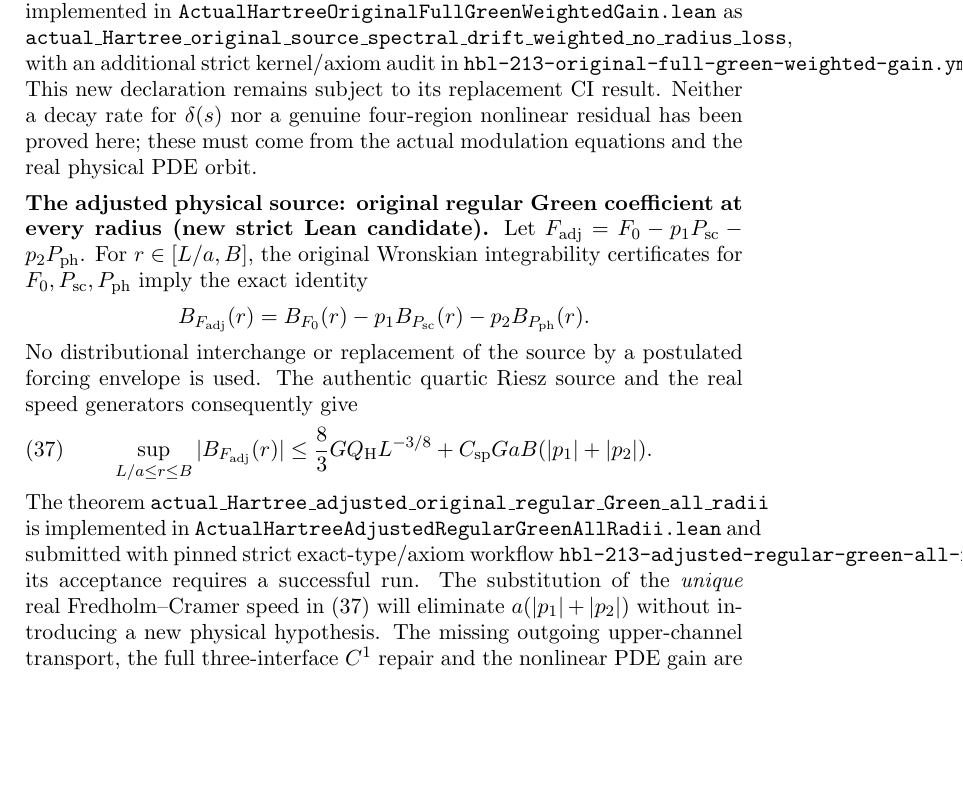
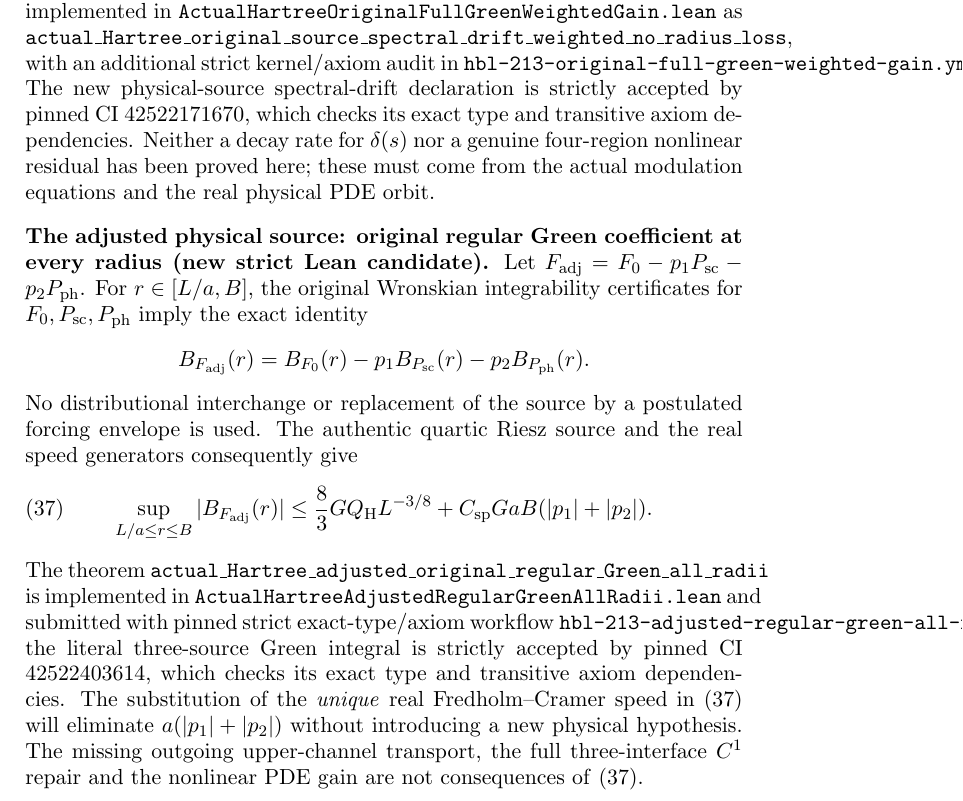
Before and after one commit to penghongzhong/HBL, a LaTeX paper (verification/HBL_213_GREEN_MOVING_TWO_CHANNEL_20261108.tex): part of page 26 of 27, cut so that both start at the same text, the shorter picture padded with empty space. Compiled offline with pdfLaTeX.

Commit message:
Update §2.13 strict CI acceptance for physical-source moving spectral drift, three-source regular Green and unique-selector coefficient

```diff
--- a/verification/HBL_213_GREEN_MOVING_TWO_CHANNEL_20261108.tex
+++ b/verification/HBL_213_GREEN_MOVING_TWO_CHANNEL_20261108.tex
@@ -1929,7 +1929,7 @@ as
 \texttt{actual\_Hartree\_original\_source\_spectral\_drift\_weighted\_no\_radius\_loss},
 with an additional strict kernel/axiom audit in
 \texttt{hbl-213-original-full-green-weighted-gain.yml}.
-This new declaration remains subject to its replacement CI result.
+The new physical-source spectral-drift declaration is strictly accepted by pinned CI 42522171670, which checks its exact type and transitive axiom dependencies.
 Neither a decay rate for $\delta(s)$ nor a genuine four-region
 nonlinear residual has been proved here; these must come from the
 actual modulation equations and the real physical PDE orbit.
@@ -1960,7 +1960,7 @@ is implemented in
 \texttt{ActualHartreeAdjustedRegularGreenAllRadii.lean} and
 submitted with pinned strict exact-type/axiom workflow
 \texttt{hbl-213-adjusted-regular-green-all-radii.yml};
-its acceptance requires a successful run. The substitution of
+the literal three-source Green integral is strictly accepted by pinned CI 42522403614, which checks its exact type and transitive axiom dependencies. The substitution of
 the \emph{unique} real Fredholm--Cramer speed in
 \eqref{eq:actual-three-source-regular-green}
 will eliminate $a(|p_1|+|p_2|)$ without introducing a new physical
```
Also changed, not shown: verification/HBL_213_GREEN_MOVING_TWO_CHANNEL_20261108.tex (4 more changed lines).
